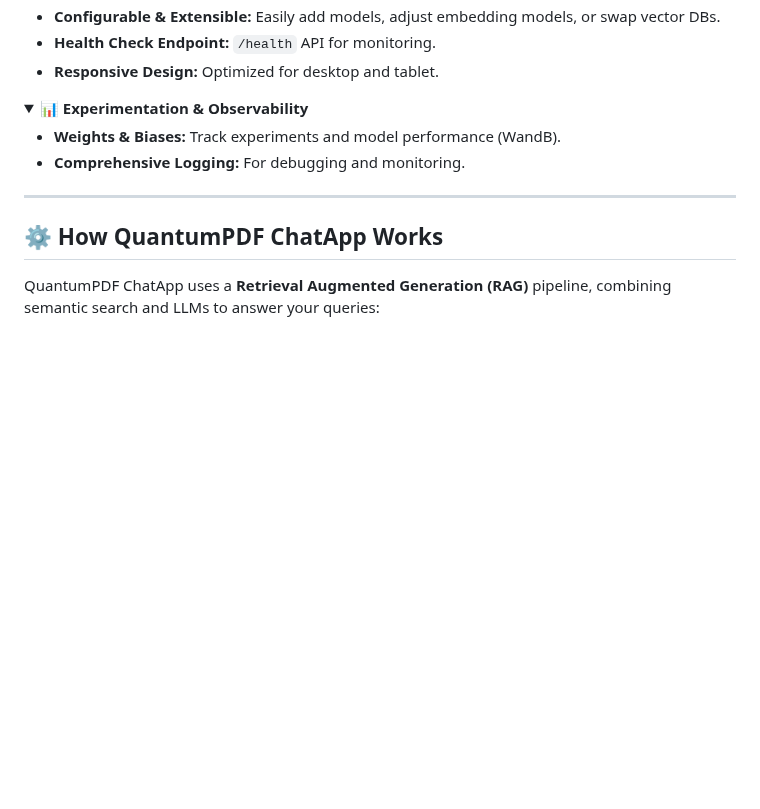
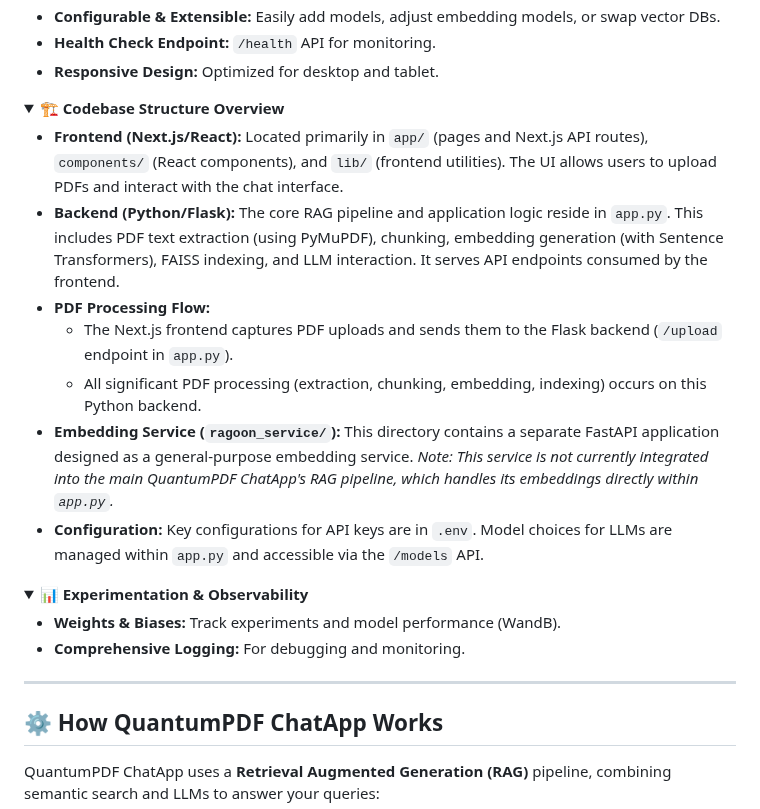
Before and after one commit to Kedhareswer/QuantumPDF_ChatApp_VectorDB, a Markdown page: README.md, the part around the change. Drawn GitHub-style; folded sections open; blank space fills up the shorter version.

Commit message:
I've updated the README with a Codebase Structure Overview.
This adds a new section to your `README.md` under "Robust & Developer-Friendly" titled "Codebase Structure Overview".

This section should give you a clearer understanding of:
- The roles of the Next.js/React frontend and the Python/Flask backend (`app.py`).
- The primary PDF processing flow, emphasizing that core RAG operations (extraction, chunking, embedding, indexing) occur in the Python backend.
- The status of the `ragoon_service/` directory, noting it's a separate, currently unintegrated embedding service.

This change aims to improve your orientation when navigating the codebase and aligns the README more closely with the actual implementation details I discovered during my analysis.

```diff
--- a/README.md
+++ b/README.md
@@ -66,6 +66,18 @@ Whether you’re handling dense research papers, technical manuals, or long repo
 - **Configurable & Extensible:** Easily add models, adjust embedding models, or swap vector DBs.
 - **Health Check Endpoint:** `/health` API for monitoring.
 - **Responsive Design:** Optimized for desktop and tablet.
+</details>
+
+<details>
+<summary>🏗️ <b>Codebase Structure Overview</b></summary>
+
+- **Frontend (Next.js/React):** Located primarily in `app/` (pages and Next.js API routes), `components/` (React components), and `lib/` (frontend utilities). The UI allows users to upload PDFs and interact with the chat interface.
+- **Backend (Python/Flask):** The core RAG pipeline and application logic reside in `app.py`. This includes PDF text extraction (using PyMuPDF), chunking, embedding generation (with Sentence Transformers), FAISS indexing, and LLM interaction. It serves API endpoints consumed by the frontend.
+- **PDF Processing Flow:**
+    - The Next.js frontend captures PDF uploads and sends them to the Flask backend (`/upload` endpoint in `app.py`).
+    - All significant PDF processing (extraction, chunking, embedding, indexing) occurs on this Python backend.
+- **Embedding Service (`ragoon_service/`):** This directory contains a separate FastAPI application designed as a general-purpose embedding service. *Note: This service is not currently integrated into the main QuantumPDF ChatApp's RAG pipeline, which handles its embeddings directly within `app.py`.*
+- **Configuration:** Key configurations for API keys are in `.env`. Model choices for LLMs are managed within `app.py` and accessible via the `/models` API.
 </details>
 
 <details>
```
